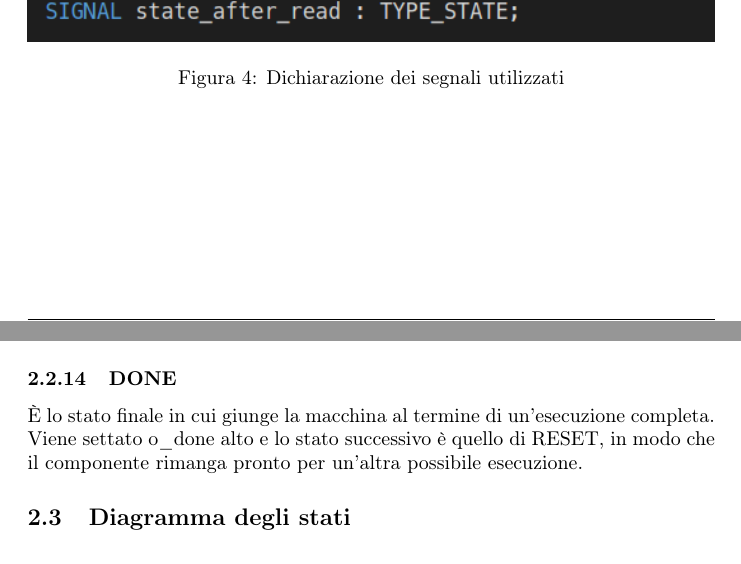
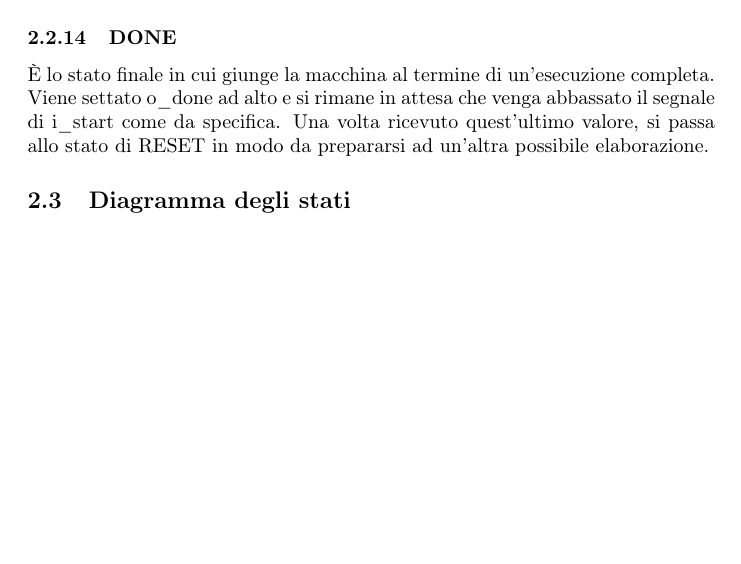
Before and after one commit to 2h3ph3rd/prova-finale-reti-logiche-2020, a LaTeX document (Relazione.tex): two parts of pages 6 and 9 of 14 before the commit and part of page 8 of 12 after it, the two joined at a grey line, cut at the place of the change, the shorter picture padded with empty space. Compiled offline with pdfLaTeX.

Commit message:
Updated diagram and description for DONE state

```diff
--- a/Relazione.tex
+++ b/Relazione.tex
@@ -111,12 +109,6 @@ Dopo aver calcolato minimo e massimo è possibile determinare il valore del delt
 
 \subsubsection{pixel\_value e new\_pixel\_value}
 Entrambi questi segnali contengono valori di pixel dell'immagine e su di essi vengono effettuate diverse operazioni, per questo motivo sono di tipo INTEGER con range 0-255. In particolare pixel\_value contiene il valore di ciascun pixel letto mentre il new\_pixel\_value serve come appoggio per il calcolo del pixel equalizzato.
-
-\begin{figure}[h]
-    \includegraphics[width=\textwidth]{signals.png}
-    \centering
-    \caption{Dichiarazione dei segnali utilizzati}
-\end{figure}
 
 \pagebreak
 
@@ -163,7 +155,7 @@ Per evitare di effettuare più volte lo stesso calcolo, in questo stato viene sa
 È in questo stato che la macchina scrive il valore del pixel equalizzato facendo attenzione ad effettuare lo shift solo quando non c'è overflow. A questo fine viene sfruttato il valore di soglia definito nello stato WRITE\_START sulla base del delta\_value.
 
 \subsubsection{DONE}
-È lo stato finale in cui giunge la macchina al termine di un'esecuzione completa. Viene settato o\_done alto e lo stato successivo è quello di RESET, in modo che il componente rimanga pronto per un'altra possibile esecuzione.
+È lo stato finale in cui giunge la macchina al termine di un'esecuzione completa. Viene settato o\_done ad alto e si rimane in attesa che venga abbassato il segnale di i\_start come da specifica. Una volta ricevuto quest'ultimo valore, si passa allo stato di RESET in modo da prepararsi ad un'altra possibile elaborazione.
 
 \subsection{Diagramma degli stati}
 \begin{figure}[h]
```
Also changed, not shown: images/diagram.png, report/Relazione.pdf, Relazione.tex (4 more changed lines), 1 other file.
